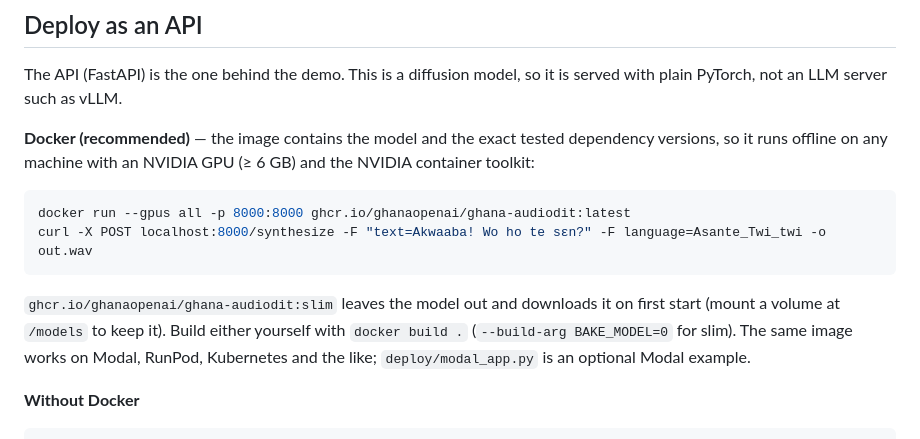
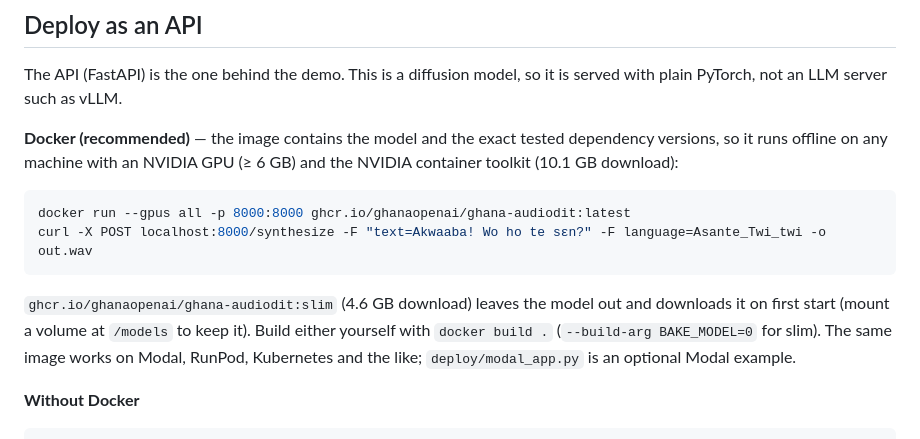
Before and after one commit to GhanaOpenAI/ghana-audiodit, a Markdown page: README.md, the part around the change. Drawn GitHub-style.

Commit message:
README: image download sizes
Co-Authored-By: Claude Opus 5.5 <noreply@anthropic.com>

````diff
--- a/README.md
+++ b/README.md
@@ -88,15 +88,16 @@ The API (FastAPI) is the one behind the demo. This is a diffusion model, so it i
 PyTorch, not an LLM server such as vLLM.
 
 **Docker (recommended)** — the image contains the model and the exact tested dependency versions,
-so it runs offline on any machine with an NVIDIA GPU (≥ 6 GB) and the NVIDIA container toolkit:
+so it runs offline on any machine with an NVIDIA GPU (≥ 6 GB) and the NVIDIA container toolkit
+(10.1 GB download):
 
 ```bash
 docker run --gpus all -p 8000:8000 ghcr.io/ghanaopenai/ghana-audiodit:latest
 curl -X POST localhost:8000/synthesize -F "text=Akwaaba! Wo ho te sɛn?" -F language=Asante_Twi_twi -o out.wav
 ```
 
-`ghcr.io/ghanaopenai/ghana-audiodit:slim` leaves the model out and downloads it on first start
-(mount a volume at `/models` to keep it). Build either yourself with `docker build .`
+`ghcr.io/ghanaopenai/ghana-audiodit:slim` (4.6 GB download) leaves the model out and downloads it
+on first start (mount a volume at `/models` to keep it). Build either yourself with `docker build .`
 (`--build-arg BAKE_MODEL=0` for slim). The same image works on Modal, RunPod, Kubernetes and the like;
 `deploy/modal_app.py` is an optional Modal example.
 
````
